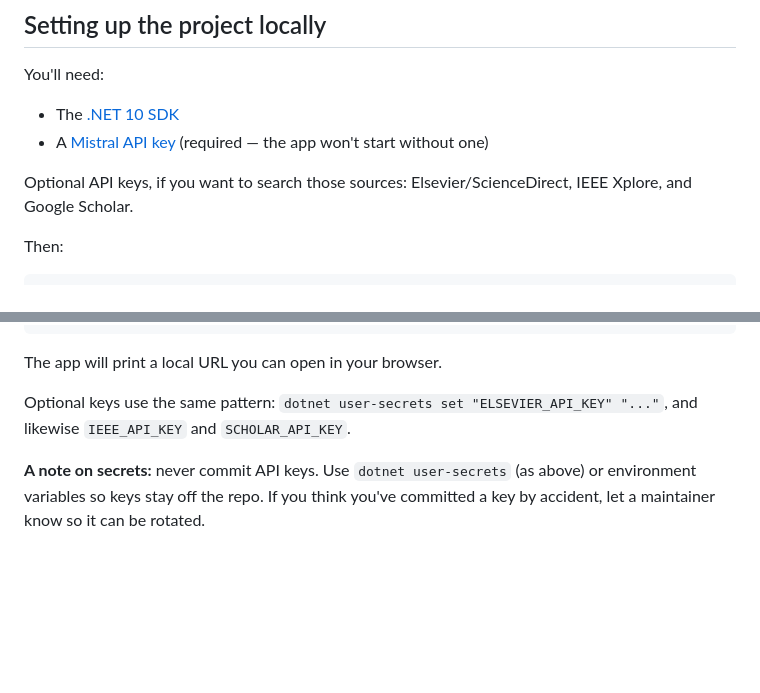
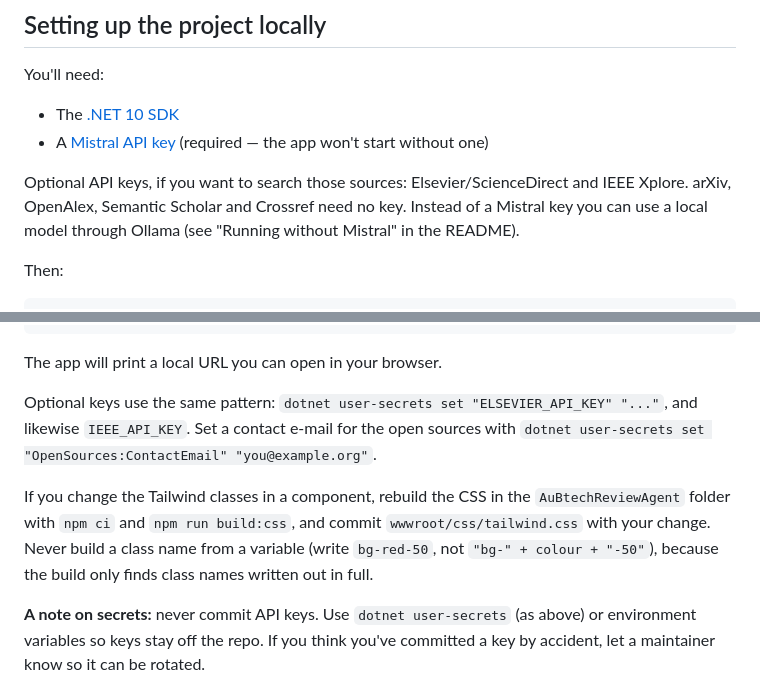
Before and after one commit to lauPhilip/au-btech-literature-review-agent, a Markdown page: CONTRIBUTING.md, 2 parts joined by grey strips. Rendered like a GitHub page; blank space fills up the shorter version.

```diff
--- a/CONTRIBUTING.md
+++ b/CONTRIBUTING.md
@@ -22,7 +22,7 @@ You'll need:
 - The [.NET 10 SDK](https://dotnet.microsoft.com/en-us/download/dotnet/10.0)
 - A [Mistral API key](https://mistral.ai/) (required — the app won't start without one)
 
-Optional API keys, if you want to search those sources: Elsevier/ScienceDirect, IEEE Xplore, and Google Scholar.
+Optional API keys, if you want to search those sources: Elsevier/ScienceDirect and IEEE Xplore. arXiv, OpenAlex, Semantic Scholar and Crossref need no key. Instead of a Mistral key you can use a local model through Ollama (see "Running without Mistral" in the README).
 
 Then:
 
@@ -44,7 +44,9 @@ dotnet run
 
 The app will print a local URL you can open in your browser.
 
-Optional keys use the same pattern: `dotnet user-secrets set "ELSEVIER_API_KEY" "..."`, and likewise `IEEE_API_KEY` and `SCHOLAR_API_KEY`.
+Optional keys use the same pattern: `dotnet user-secrets set "ELSEVIER_API_KEY" "..."`, and likewise `IEEE_API_KEY`. Set a contact e-mail for the open sources with `dotnet user-secrets set "OpenSources:ContactEmail" "you@example.org"`.
+
+If you change the Tailwind classes in a component, rebuild the CSS in the `AuBtechReviewAgent` folder with `npm ci` and `npm run build:css`, and commit `wwwroot/css/tailwind.css` with your change. Never build a class name from a variable (write `bg-red-50`, not `"bg-" + colour + "-50"`), because the build only finds class names written out in full.
 
 **A note on secrets:** never commit API keys. Use `dotnet user-secrets` (as above) or environment variables so keys stay off the repo. If you think you've committed a key by accident, let a maintainer know so it can be rotated.
 
```
Also changed, not shown: TODO.MD (+20 -2 lines).
